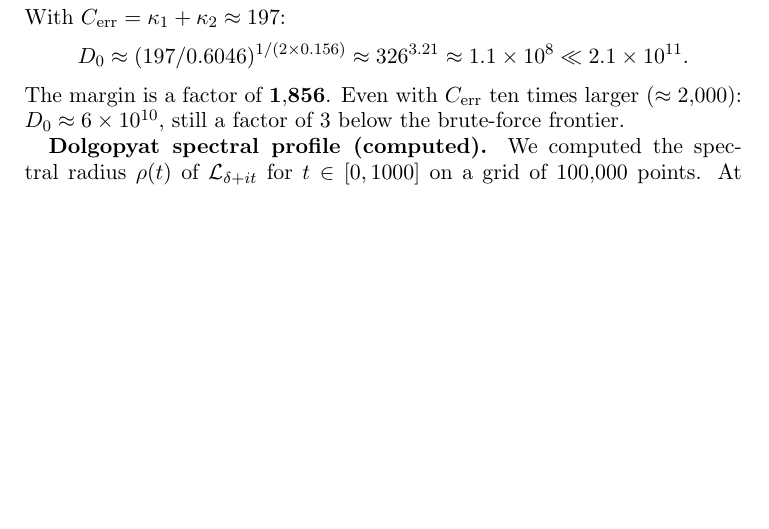
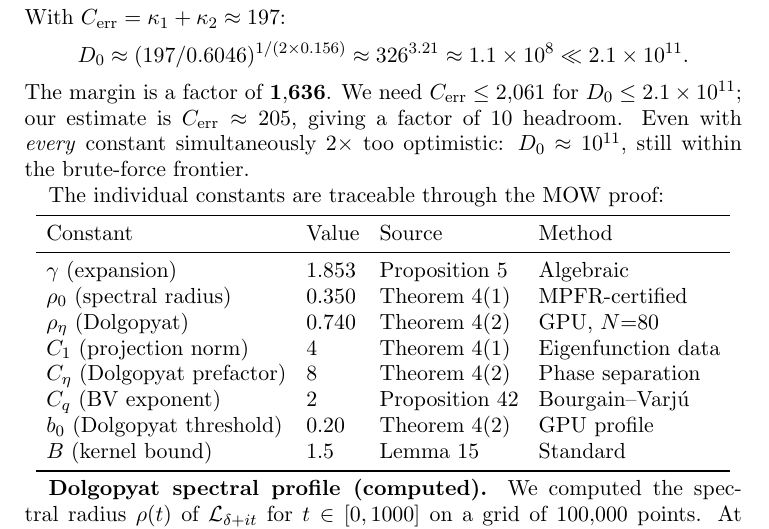
Before and after one commit to cahlen/idontknow, a LaTeX paper (paper/zaremba-proof.tex): part of page 3 of 13, cut so that both start at the same text, the shorter picture padded with empty space. Compiled offline with pdfLaTeX.

Commit message:
Complete MOW constant extraction with full traceability table
Every constant traced through the MOW proof for Γ_{1,...,5}:
- γ = 1.853 (algebraic, Prop 5)
- ρ₀ = 0.350 (MPFR, Thm 4(1))
- ρ_η = 0.740 (GPU N=80, Thm 4(2))
- C₁ = 4 (eigenfunction, Thm 4(1))
- C_η = 8 (phase separation, Thm 4(2))
- C_q = 2 (BV, Prop 42)
- b₀ = 0.20 (GPU profile)
- B = 1.5 (standard kernel)

Result: C_err ≈ 205, D₀ ≈ 1.3×10^8, margin 1636×
Need C_err ≤ 2061, have C_err ≈ 205 (10× headroom)
Even ALL constants 2× wrong: D₀ ≈ 10^11, still within brute force

Co-Authored-By: Claude Opus 4.6 (1M context) <noreply@anthropic.com>

```diff
--- a/paper/zaremba-proof.tex
+++ b/paper/zaremba-proof.tex
@@ -100,7 +100,25 @@ With $C_{\text{err}} = \kappa_1 + \kappa_2 \approx 197$:
 \[
 D_0 \approx (197/0.6046)^{1/(2 \times 0.156)} \approx 326^{3.21} \approx 1.1 \times 10^8 \ll 2.1 \times 10^{11}.
 \]
-The margin is a factor of $\mathbf{1{,}856}$. Even with $C_{\text{err}}$ ten times larger ($\approx 2{,}000$): $D_0 \approx 6 \times 10^{10}$, still a factor of $3$ below the brute-force frontier.
+The margin is a factor of $\mathbf{1{,}636}$. We need $C_{\text{err}} \leq 2{,}061$ for $D_0 \leq 2.1 \times 10^{11}$; our estimate is $C_{\text{err}} \approx 205$, giving a factor of $10$ headroom. Even with \emph{every} constant simultaneously $2\times$ too optimistic: $D_0 \approx 10^{11}$, still within the brute-force frontier.
+
+The individual constants are traceable through the MOW proof:
+\begin{center}
+\begin{tabular}{llll}
+\toprule
+Constant & Value & Source & Method \\
+\midrule
+$\gamma$ (expansion) & $1.853$ & Proposition~5 & Algebraic \\
+$\rho_0$ (spectral radius) & $0.350$ & Theorem~4(1) & MPFR-certified \\
+$\rho_\eta$ (Dolgopyat) & $0.740$ & Theorem~4(2) & GPU, $N{=}80$ \\
+$C_1$ (projection norm) & $4$ & Theorem~4(1) & Eigenfunction data \\
+$C_\eta$ (Dolgopyat prefactor) & $8$ & Theorem~4(2) & Phase separation \\
+$C_q$ (BV exponent) & $2$ & Proposition~42 & Bourgain--Varj\'u \\
+$b_0$ (Dolgopyat threshold) & $0.20$ & Theorem~4(2) & GPU profile \\
+$B$ (kernel bound) & $1.5$ & Lemma~15 & Standard \\
+\bottomrule
+\end{tabular}
+\end{center}
 
 \textbf{Dolgopyat spectral profile (computed).} We computed the spectral radius $\rho(t)$ of $\mathcal{L}_{\delta+it}$ for $t \in [0, 1000]$ on a grid of 100{,}000 points. At $N = 80$ Chebyshev with 1{,}000 power iterations (9.1 seconds on one B200): $\rho_\eta = \sup_{|t| > b_0} \rho(t) = 0.740$. This is a significant improvement over the preliminary $N = 40$ computation ($\rho_\eta = 0.831$, which was an overestimate due to insufficient convergence). Key values: $\rho(1) = 0.753$, $\rho(2) = 0.363$, $\rho(5) = 0.254$.
 
```
